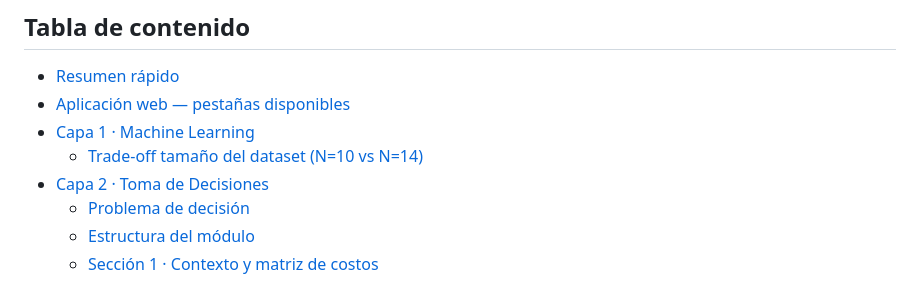
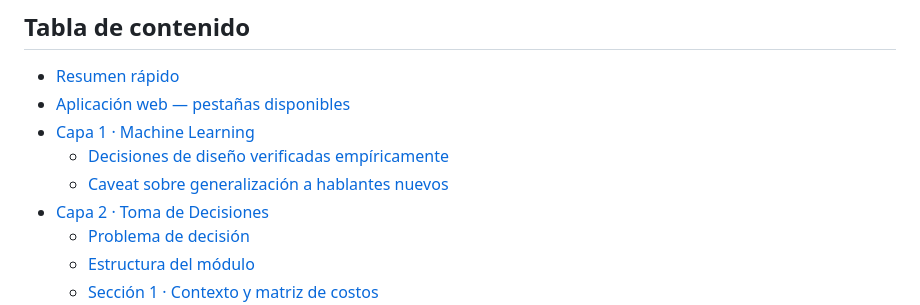
Before and after one commit to MichaelTaboada2003/audio-ml-classifier, a Markdown page: README.md, the part around one of its changes. GitHub-like rendering.

```diff
--- a/README.md
+++ b/README.md
@@ -14,7 +14,8 @@ La capa de Toma de Decisiones se agregó **sin modificar la capa de ML**: solo c
 - [Resumen rápido](#resumen-rápido)
 - [Aplicación web — pestañas disponibles](#aplicación-web--pestañas-disponibles)
 - [Capa 1 · Machine Learning](#capa-1--machine-learning)
-  - [Trade-off tamaño del dataset (N=10 vs N=14)](#trade-off-tamaño-del-dataset-n10-vs-n14)
+  - [Decisiones de diseño verificadas empíricamente](#decisiones-de-diseño-verificadas-empíricamente)
+  - [Caveat sobre generalización a hablantes nuevos](#caveat-sobre-generalización-a-hablantes-nuevos)
 - [Capa 2 · Toma de Decisiones](#capa-2--toma-de-decisiones)
   - [Problema de decisión](#problema-de-decisión)
   - [Estructura del módulo](#estructura-del-módulo)
```
Also changed, not shown: other parts of README.md (+69 -30 lines), CLAUDE.md (added, +98 -0 lines).
